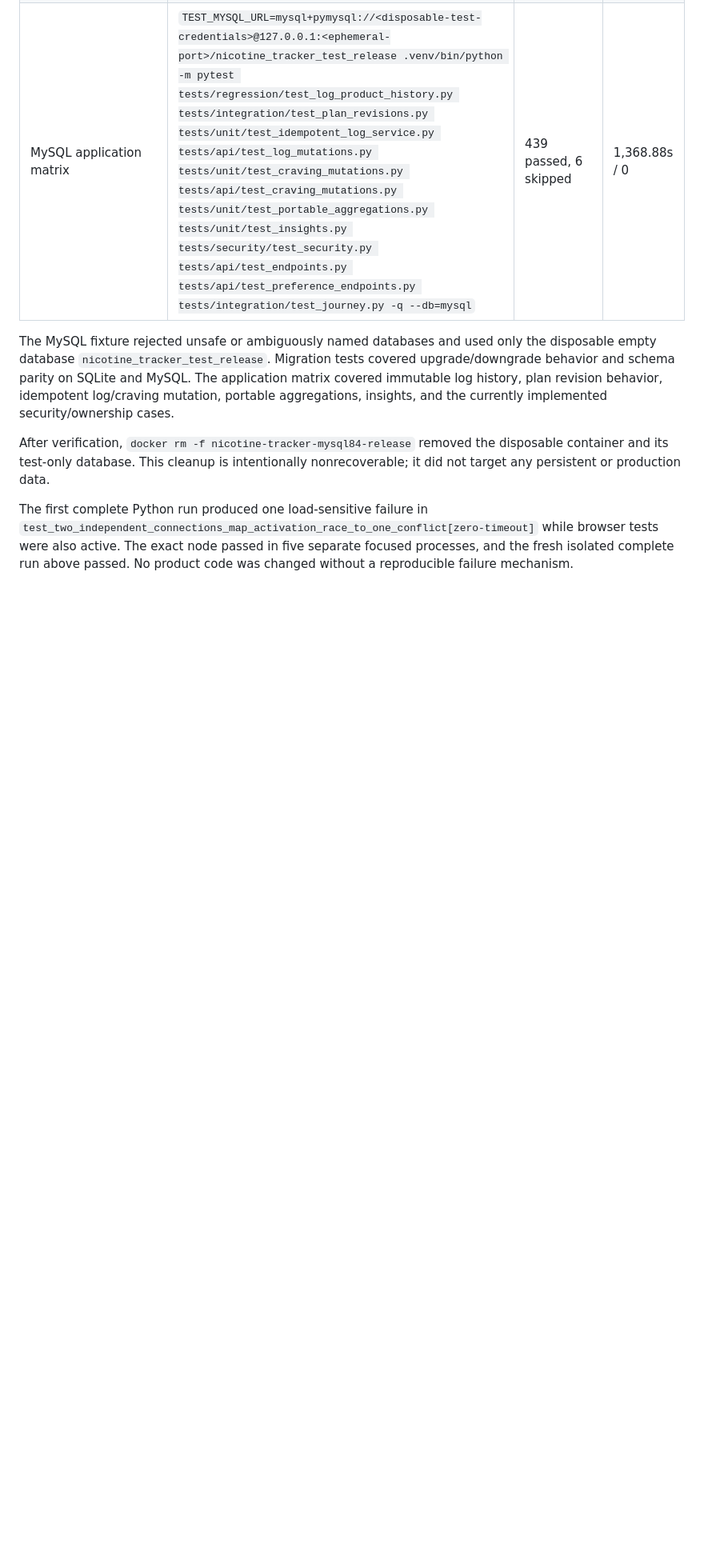
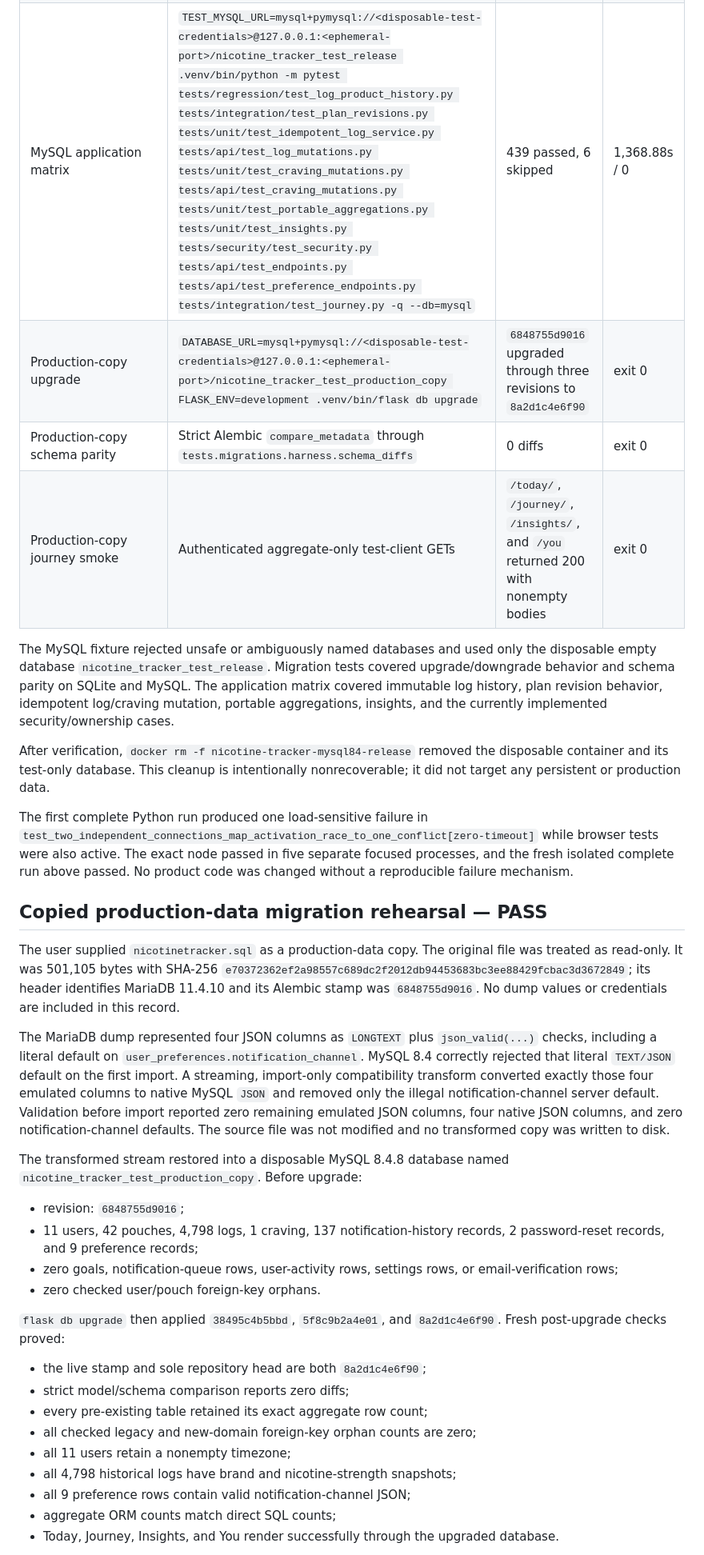
Before and after one commit to MAbbara/Nicotine-Tracker, a Markdown page: docs/verification/2026-08-01-ui-ux-rework-release.md, the part around one of its changes. Shown at 80% size. Drawn GitHub-style; blank space fills up the shorter version.

Commit message:
docs: record production copy migration rehearsal

```diff
--- a/docs/verification/2026-08-01-ui-ux-rework-release.md
+++ b/docs/verification/2026-08-01-ui-ux-rework-release.md
@@ -36,6 +36,9 @@ No deployment, push, merge, tag, production connection, or access to
 | SQLite migration suite | `.venv/bin/python -m pytest tests/migrations -q` | 50 passed, 1 skipped | 126.05s / 0 |
 | MySQL migration suite | `TEST_MYSQL_URL=mysql+pymysql://<disposable-test-credentials>@127.0.0.1:<ephemeral-port>/nicotine_tracker_test_release .venv/bin/python -m pytest tests/migrations -q --db=mysql` | 51 passed | 1,008.15s / 0 |
 | MySQL application matrix | `TEST_MYSQL_URL=mysql+pymysql://<disposable-test-credentials>@127.0.0.1:<ephemeral-port>/nicotine_tracker_test_release .venv/bin/python -m pytest tests/regression/test_log_product_history.py tests/integration/test_plan_revisions.py tests/unit/test_idempotent_log_service.py tests/api/test_log_mutations.py tests/unit/test_craving_mutations.py tests/api/test_craving_mutations.py tests/unit/test_portable_aggregations.py tests/unit/test_insights.py tests/security/test_security.py tests/api/test_endpoints.py tests/api/test_preference_endpoints.py tests/integration/test_journey.py -q --db=mysql` | 439 passed, 6 skipped | 1,368.88s / 0 |
+| Production-copy upgrade | `DATABASE_URL=mysql+pymysql://<disposable-test-credentials>@127.0.0.1:<ephemeral-port>/nicotine_tracker_test_production_copy FLASK_ENV=development .venv/bin/flask db upgrade` | `6848755d9016` upgraded through three revisions to `8a2d1c4e6f90` | exit 0 |
+| Production-copy schema parity | Strict Alembic `compare_metadata` through `tests.migrations.harness.schema_diffs` | 0 diffs | exit 0 |
+| Production-copy journey smoke | Authenticated aggregate-only test-client GETs | `/today/`, `/journey/`, `/insights/`, and `/you` returned 200 with nonempty bodies | exit 0 |
 
 The MySQL fixture rejected unsafe or ambiguously named databases and used only
 the disposable empty database `nicotine_tracker_test_release`. Migration tests
@@ -54,3 +57,45 @@ while browser tests were also active. The exact node passed in five separate
 focused processes, and the fresh isolated complete run above passed. No product
 code was changed without a reproducible failure mechanism.
 
+## Copied production-data migration rehearsal — PASS
+
+The user supplied `nicotinetracker.sql` as a production-data copy. The original
+file was treated as read-only. It was 501,105 bytes with SHA-256
+`e70372362ef2a98557c689dc2f2012db94453683bc3ee88429fcbac3d3672849`;
+its header identifies MariaDB 11.4.10 and its Alembic stamp was
+`6848755d9016`. No dump values or credentials are included in this record.
+
+The MariaDB dump represented four JSON columns as `LONGTEXT` plus
+`json_valid(...)` checks, including a literal default on
+`user_preferences.notification_channel`. MySQL 8.4 correctly rejected that
+literal `TEXT/JSON` default on the first import. A streaming, import-only
+compatibility transform converted exactly those four emulated columns to
+native MySQL `JSON` and removed only the illegal notification-channel server
+default. Validation before import reported zero remaining emulated JSON
+columns, four native JSON columns, and zero notification-channel defaults. The
+source file was not modified and no transformed copy was written to disk.
+
+The transformed stream restored into a disposable MySQL 8.4.8 database named
+`nicotine_tracker_test_production_copy`. Before upgrade:
+
+- revision: `6848755d9016`;
+- 11 users, 42 pouches, 4,798 logs, 1 craving, 137 notification-history
+  records, 2 password-reset records, and 9 preference records;
+- zero goals, notification-queue rows, user-activity rows, settings rows, or
+  email-verification rows;
+- zero checked user/pouch foreign-key orphans.
+
+`flask db upgrade` then applied `38495c4b5bbd`, `5f8c9b2a4e01`, and
+`8a2d1c4e6f90`. Fresh post-upgrade checks proved:
+
+- the live stamp and sole repository head are both `8a2d1c4e6f90`;
+- strict model/schema comparison reports zero diffs;
+- every pre-existing table retained its exact aggregate row count;
+- all checked legacy and new-domain foreign-key orphan counts are zero;
+- all 11 users retain a nonempty timezone;
+- all 4,798 historical logs have brand and nicotine-strength snapshots;
+- all 9 preference rows contain valid notification-channel JSON;
+- aggregate ORM counts match direct SQL counts;
+- Today, Journey, Insights, and You render successfully through the upgraded
+  database.
+
```
Also changed, not shown: other parts of docs/verification/2026-08-01-ui-ux-rework-release.md (+24 -17 lines).
